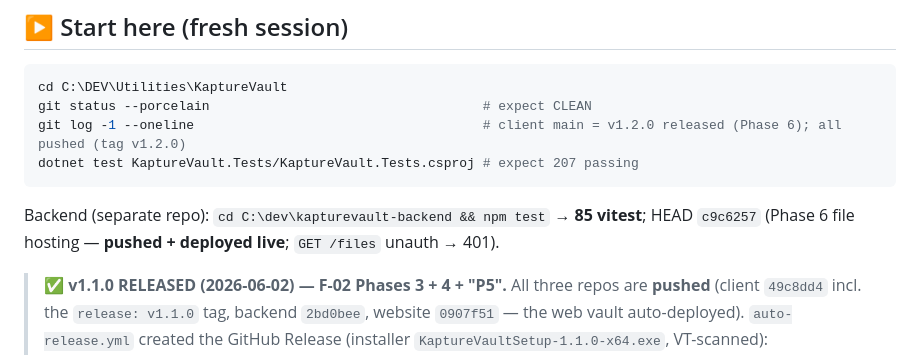
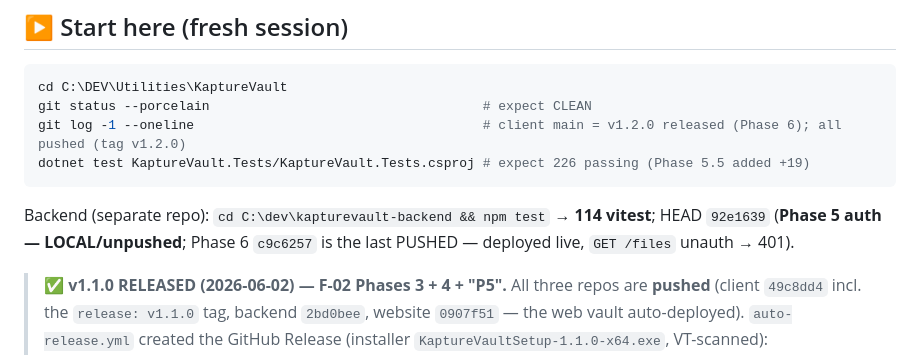
Before and after one commit to Vybecode-LTD/KaptureVault, a Markdown page: docs/HANDOFF.md, the part around one of its changes. Drawn GitHub-style.

Commit message:
docs: capture F-02 Phase 5 (email/password auth + account deletion) progress
Phase 5 client+server core BUILT locally (not pushed): HANDOFF callout + a PM-6 session-log entry record the 6 commits (backend 431dee7..92e1639, desktop 89936bb), the one-account-per-verified-email identity model, the security highlights (pre-registration mitigation, rate-limiting, no-enumeration reset, the §42 interlock), and the remaining maintainer-involved steps (web /verify+/reset+/account pages, audit, Resend provisioning + migration 0002 + deploy). Not a formal version reconciliation — that's the 5.7 perform-handoff pass.

Co-Authored-By: Claude Opus 4.8 <noreply@anthropic.com>

````diff
--- a/docs/HANDOFF.md
+++ b/docs/HANDOFF.md
@@ -18,9 +18,9 @@ see-also: [CLAUDE.md, docs/ROADMAP.md, docs/BUGS.md, docs/TESTING.md, docs/AUDIT
 cd C:\DEV\Utilities\KaptureVault
 git status --porcelain                                   # expect CLEAN
 git log -1 --oneline                                     # client main = v1.2.0 released (Phase 6); all pushed (tag v1.2.0)
-dotnet test KaptureVault.Tests/KaptureVault.Tests.csproj # expect 207 passing
+dotnet test KaptureVault.Tests/KaptureVault.Tests.csproj # expect 226 passing (Phase 5.5 added +19)
 ```
-Backend (separate repo): `cd C:\dev\kapturevault-backend && npm test` → **85 vitest**; HEAD `c9c6257` (Phase 6 file hosting — **pushed + deployed live**; `GET /files` unauth → 401).
+Backend (separate repo): `cd C:\dev\kapturevault-backend && npm test` → **114 vitest**; HEAD `92e1639` (**Phase 5 auth — LOCAL/unpushed**; Phase 6 `c9c6257` is the last PUSHED — deployed live, `GET /files` unauth → 401).
 
 > **✅ v1.1.0 RELEASED (2026-06-02) — F-02 Phases 3 + 4 + "P5".** All three repos are **pushed** (client `49c8dd4` incl. the `release: v1.1.0` tag, backend `2bd0bee`, website `0907f51` — the web vault auto-deployed). `auto-release.yml` created the GitHub Release (installer `KaptureVaultSetup-1.1.0-x64.exe`, VT-scanned): <https://github.com/Vybecode-LTD/KaptureVault/releases/tag/v1.1.0>. v1.1.0 = screenshot sync (Phase 3) + the web vault (Phase 4) + **P5** (decoupled Drive backup ⟂ Online Vault, the main-window Login→Log out/Web Vault/Upload/Sync toolbar with the spinning Sync icon, and the **true web-vault handoff** = browser auto-login). Client suite **182**, backend **65**; both P5 audits PASS / "SAFE TO DEPLOY". **Backend Worker is now live with the handoff endpoint** (the maintainer ran `db:schema:remote` + `wrangler deploy`) and `kapture.tools` is an authorized Google JS origin.
 > **✅ v1.2.0 RELEASED (2026-06-02) — F-02 Phase 6 (paid file hosting + share links).** Client + backend **pushed** (client `ab07f63` incl. the `release: v1.2.0` tag, backend `c9c6257`); the **backend is deployed live** (`migrations/0001` applied + `wrangler deploy`; `GET /files` unauth → 401 = live + gated). `auto-release.yml` created the Release (installer `KaptureVaultSetup-1.2.0-x64.exe`): <https://github.com/Vybecode-LTD/KaptureVault/releases/tag/v1.2.0>. v1.2.0 = a pop-open **Files manager** behind the paid Upload button — upload **Private 🔒** (client-encrypted, owner-only) or **Shareable 🔗** (public capability-link), virtual **folders**, download/copy-link/delete; `/files/*` (paid-gated) + `/s/{token}`; files + vault share one quota. **Audit "SAFE TO DEPLOY".** Maintainer smoke-tested on a subscribed account. Also fixed the website changelog parser (`4468bb2`) so a `[Unreleased]` section no longer renders as "vUnreleased". **➡️ NEXT:** **Phase 5** (`/account`) · **P2 backlog** (T-35) · the LOW Phase-6 hardening (orphan-row GC + put-url rate-limit; CORS `DELETE` when the web vault gains file delete; lapsed-share policy) · extend `kapture.tools` **ToS/Privacy** for hosted files + share links + a DMCA/takedown path.
````
Also changed, not shown: other parts of docs/HANDOFF.md (+1 -0 lines), CLAUDE.md (+1 -0 lines).
